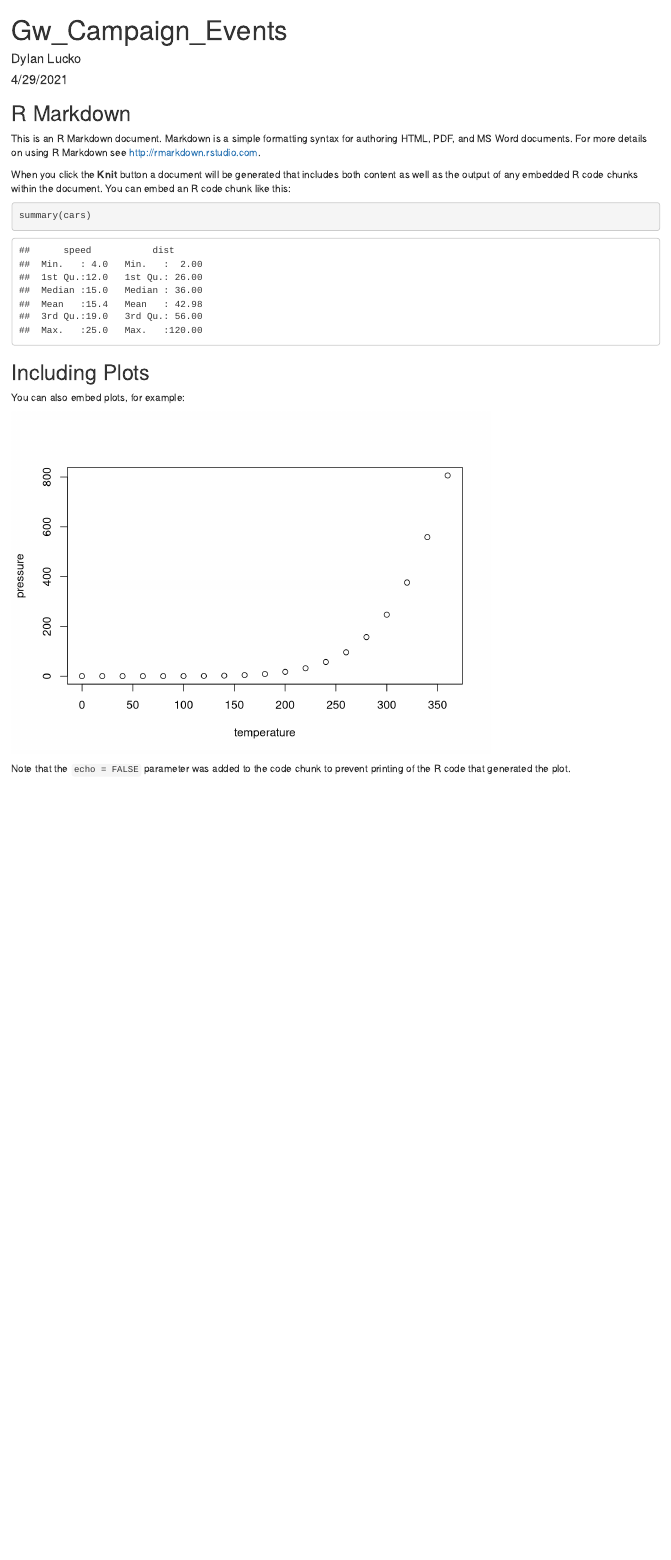
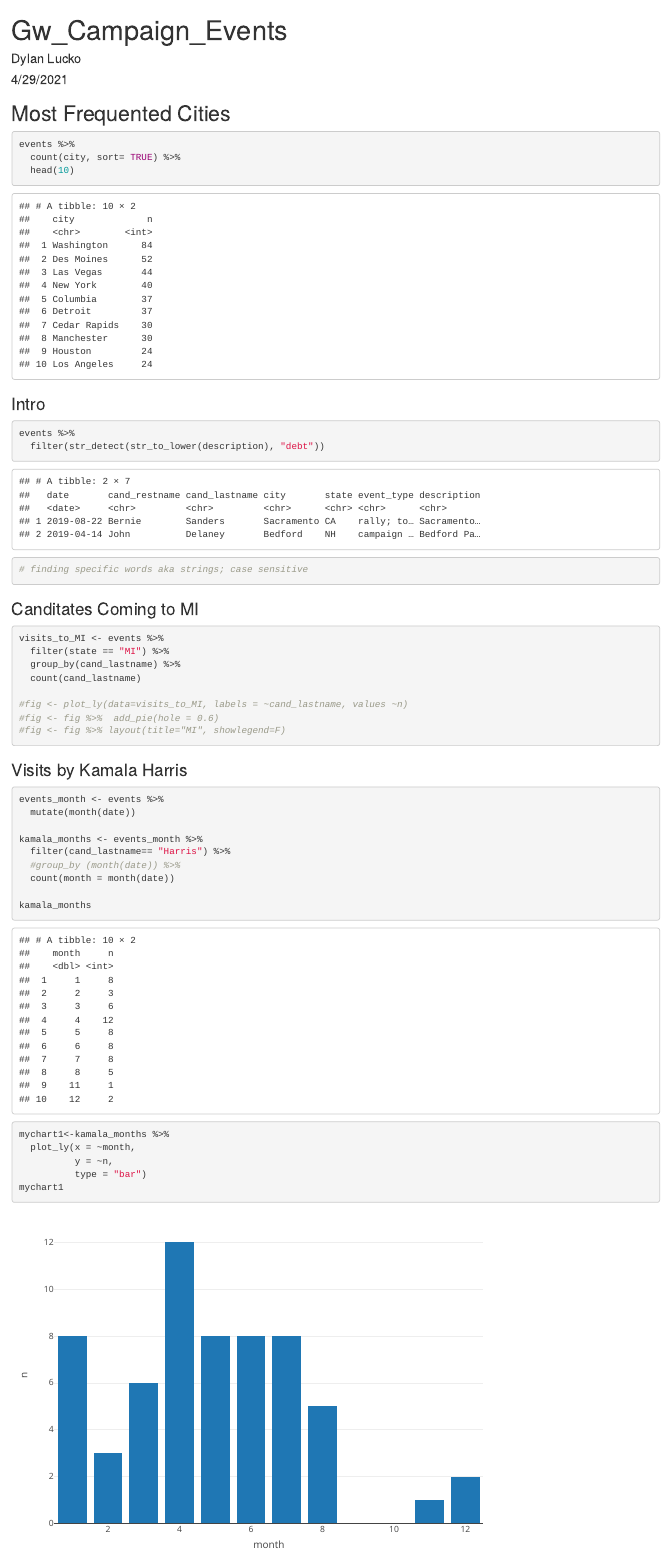
Before and after one commit to dylanlucko/class_exapmpe, an R Markdown document (Analysis.Rmd): the page in a window 1100 px wide, from its top. Rendered offline with R 4.5, knitr and Pandoc, with nearby package versions.

Commit message:
added various analysis code

````diff
--- a/Analysis.Rmd
+++ b/Analysis.Rmd
@@ -10,21 +15,58 @@ knitr::opts_chunk$set(echo = TRUE)
+events <- readRDS("events_saved.rds")
+
+
+
 ```
 
-## R Markdown
+## Most Frequented Cities
 
-This is an R Markdown document. Markdown is a simple formatting syntax for authoring HTML, PDF, and MS Word documents. For more details on using R Markdown see <http://rmarkdown.rstudio.com>.
+```{r}
+events %>%
+  count(city, sort= TRUE) %>%
+  head(10)
 
-When you click the **Knit** button a document will be generated that includes both content as well as the output of any embedded R code chunks within the document. You can embed an R code chunk like this:
 
-```{r cars}
-summary(cars)
+
+
 ```
 
-## Including Plots
 
-You can also embed plots, for example:
+### Intro
+```{r}
+events %>%
+  filter(str_detect(str_to_lower(description), "debt"))
+# finding specific words aka strings; case sensitive
 
-```{r pressure, echo=FALSE}
-plot(pressure)
+
+
 ```
 
-Note that the `echo = FALSE` parameter was added to the code chunk to prevent printing of the R code that generated the plot.
+### Canditates Coming to MI
+```{r}
+visits_to_MI <- events %>%
+  filter(state == "MI") %>%
+  group_by(cand_lastname) %>%
+  count(cand_lastname)
+
+#fig <- plot_ly(data=visits_to_MI, labels = ~cand_lastname, values ~n)
+#fig <- fig %>%  add_pie(hole = 0.6)
+#fig <- fig %>% layout(title="MI", showlegend=F)
+```
+
+### Visits by Kamala Harris
+```{r}
+events_month <- events %>%
+  mutate(month(date))
+
+kamala_months <- events_month %>%
+  filter(cand_lastname== "Harris") %>%
+  #group_by (month(date)) %>%
+  count(month = month(date))
+
+kamala_months
+
+mychart1<-kamala_months %>%
+  plot_ly(x = ~month,
+          y = ~n,
+          type = "bar")
+mychart1
````
Also changed, not shown: Analysis.Rmd (15 more changed lines).
